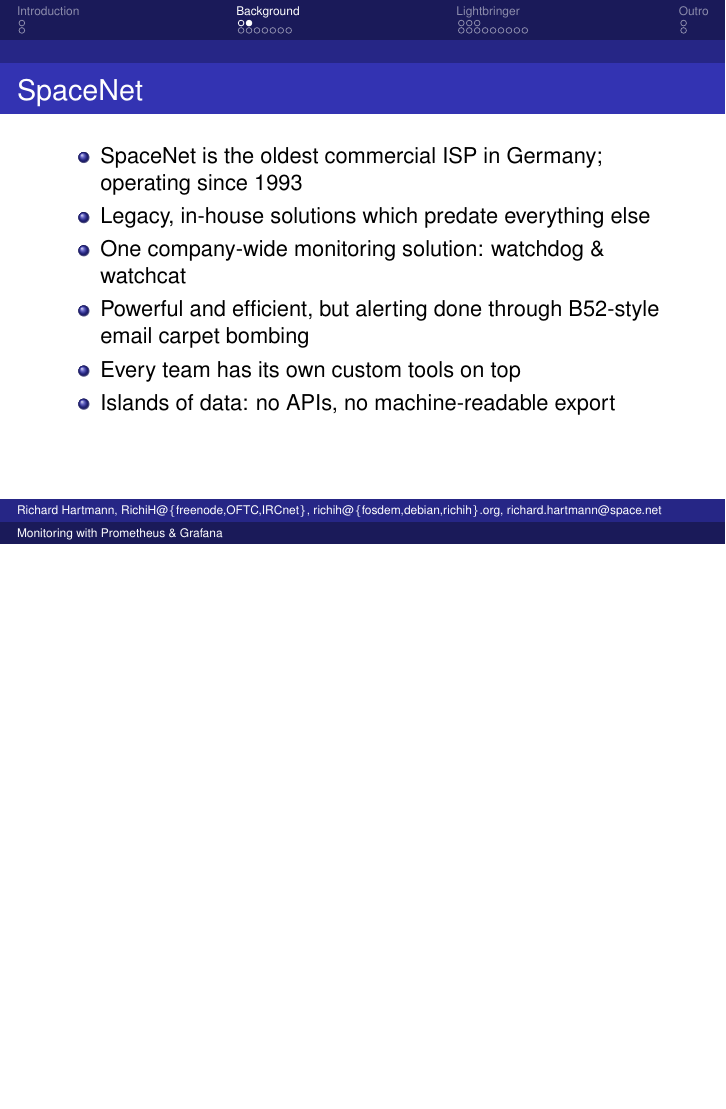
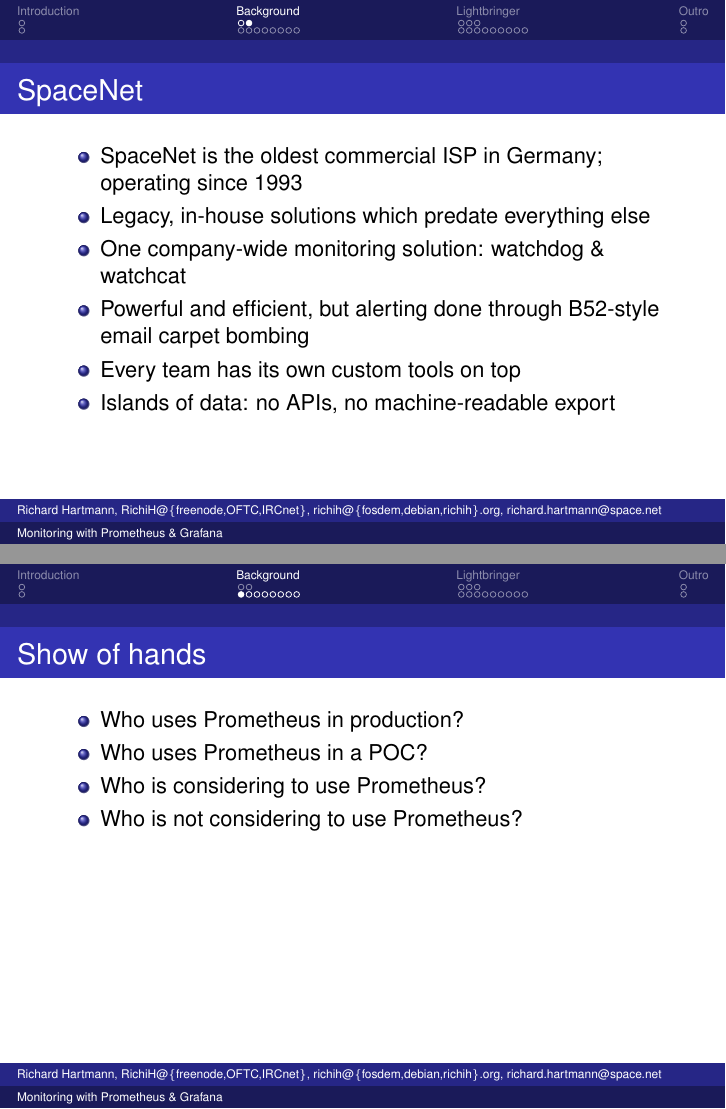
Before and after one commit to RichiH/talks, LaTeX slides (2016/11-DENOG8/DENOG8_2016-11-24-Prometheus.tex): page 4 of 25 before the commit and pages 4 and 5 of 26 after it, the two joined at a grey line, the shorter picture padded with empty space. Compiled offline with LaTeX, dvips and Ghostscript.

Commit message:
DENOG8 version?

```diff
--- a/2016/11-DENOG8/DENOG8_2016-11-24-Prometheus.tex
+++ b/2016/11-DENOG8/DENOG8_2016-11-24-Prometheus.tex
@@ -112,6 +112,16 @@
 
 
 \begin{frame}
+	\frametitle{Show of hands}
+	\begin{itemize}
+		\item Who uses Prometheus in production?
+		\item Who uses Prometheus in a POC?
+		\item Who is considering to use Prometheus?
+		\item Who is not considering to use Prometheus?
+	\end{itemize}
+\end{frame}
+
+\begin{frame}
 	\frametitle{Prometheus 101}
 	\begin{itemize}
 		\item Inspired by Google's Borgmon
```
Also changed, not shown: 2016/11-DENOG8/DENOG8_2016-11-24-Prometheus.pdf, 2016/11-DENOG8/DENOG8_2016-11-24-Prometheus.tex (5 more changed lines).
